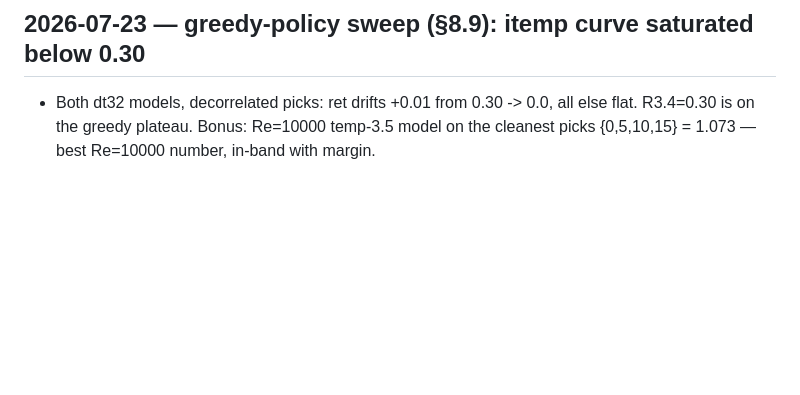
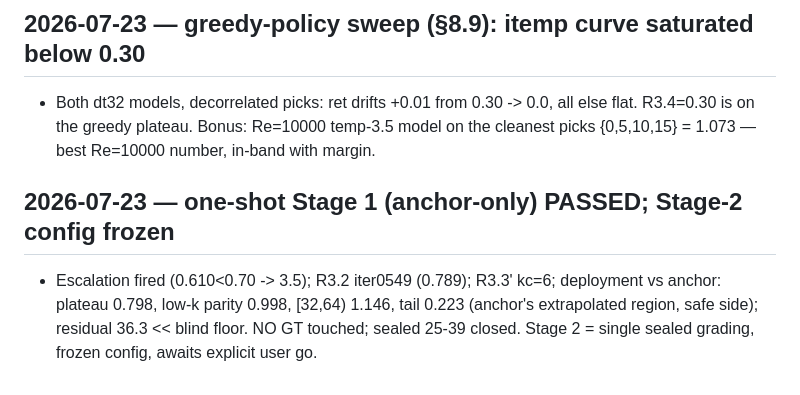
Before and after one commit to RomainHautier/ddpm-in-jax, a Markdown page: docs/ddpo_backlog.md, the part around the change. GitHub-like rendering; blank space fills up the shorter version.

```diff
--- a/docs/ddpo_backlog.md
+++ b/docs/ddpo_backlog.md
@@ -706,3 +706,9 @@ toward GT). What failed is one number, for a reason now measured and fixable bli
 - Both dt32 models, decorrelated picks: ret drifts +0.01 from 0.30 -> 0.0, all else flat. R3.4=0.30
   is on the greedy plateau. Bonus: Re=10000 temp-3.5 model on the cleanest picks {0,5,10,15} =
   1.073 — best Re=10000 number, in-band with margin.
+
+## 2026-07-23 — one-shot Stage 1 (anchor-only) PASSED; Stage-2 config frozen
+- Escalation fired (0.610<0.70 -> 3.5); R3.2 iter0549 (0.789); R3.3' kc=6; deployment vs anchor:
+  plateau 0.798, low-k parity 0.998, [32,64) 1.146, tail 0.223 (anchor's extrapolated region,
+  safe side); residual 36.3 << blind floor. NO GT touched; sealed 25-39 closed. Stage 2 = single
+  sealed grading, frozen config, awaits explicit user go.
```
Also changed, not shown: docs/frozen_protocol_confirmatory.md (+12 -0 lines).
